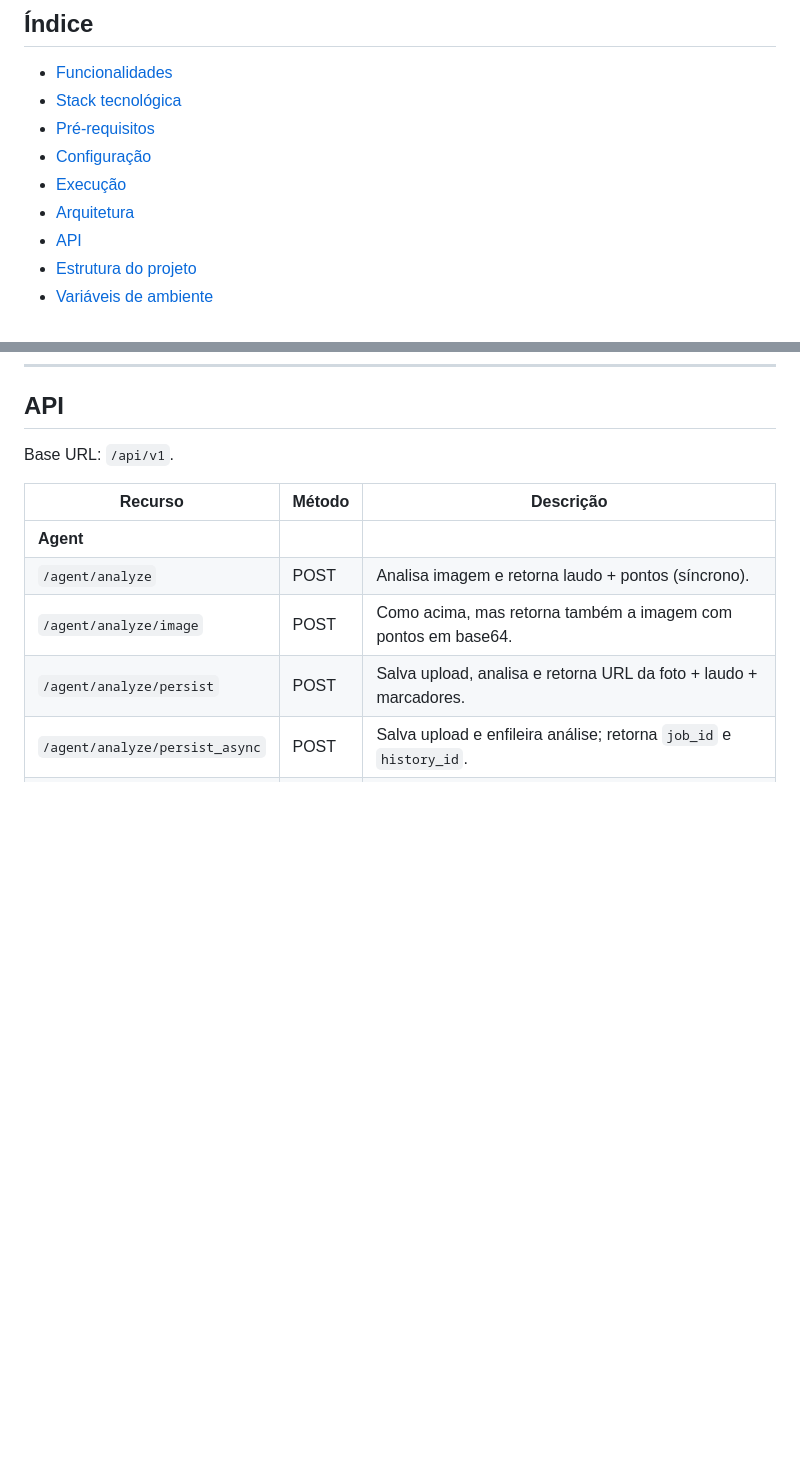
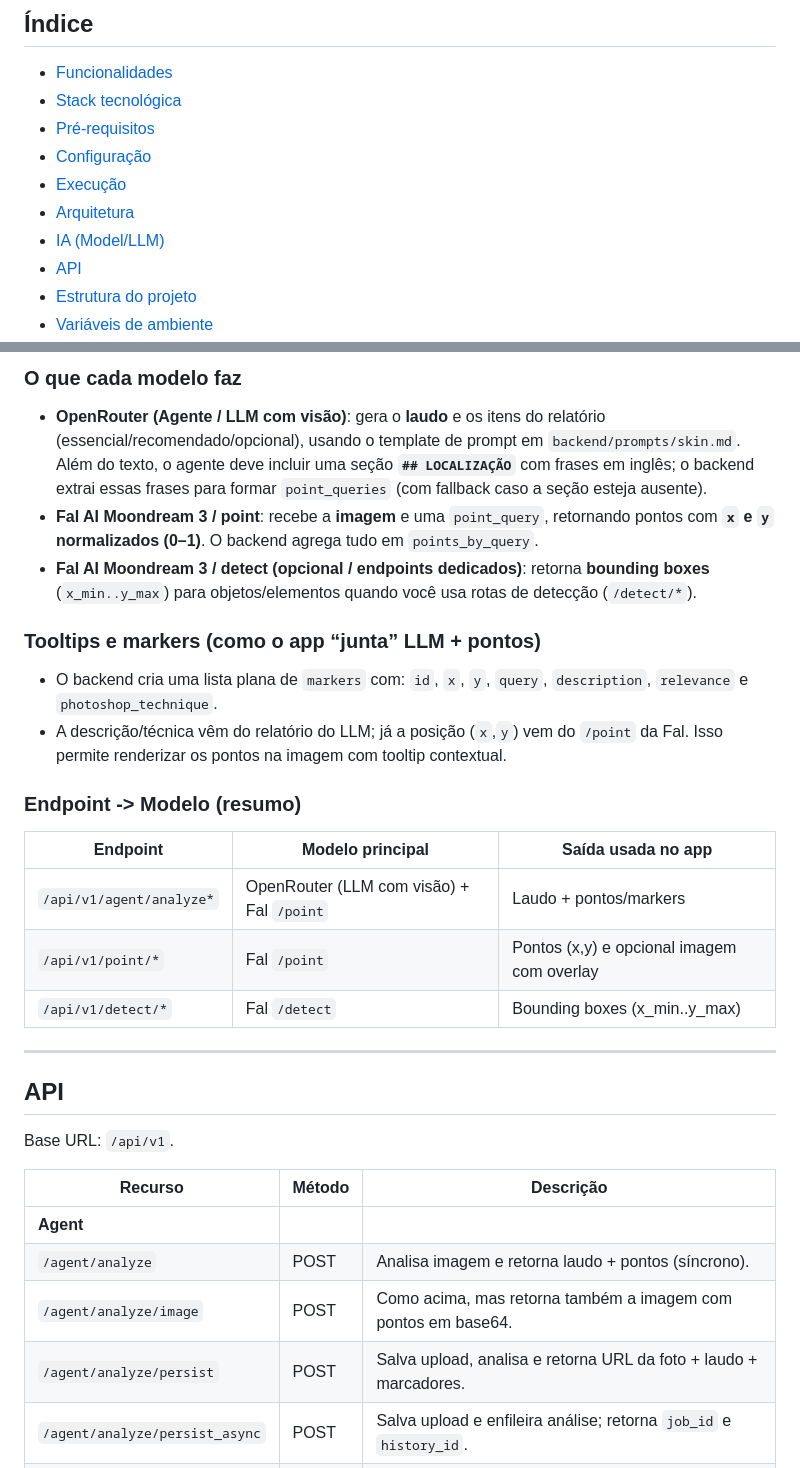
Before and after one commit to williamreis/photo-lab, a Markdown page: README.md, 2 parts joined by grey strips. GitHub-like rendering; blank space fills up the shorter version.

```diff
--- a/README.md
+++ b/README.md
@@ -14,6 +14,7 @@ Aplicação web para **análise automática de pele** e **laudo técnico de reto
 - [Configuração](#configuração)
 - [Execução](#execução)
 - [Arquitetura](#arquitetura)
+- [IA (Model/LLM)](#ia-modelllm)
 - [API](#api)
 - [Estrutura do projeto](#estrutura-do-projeto)
 - [Variáveis de ambiente](#variáveis-de-ambiente)
@@ -159,3 +184,24 @@ Serviços: `redis`, `api`, `worker`, `frontend`. O worker processa os jobs de an
+### O que cada modelo faz
+
+- **OpenRouter (Agente / LLM com visão)**: gera o **laudo** e os itens do relatório (essencial/recomendado/opcional), usando o template de prompt em `backend/prompts/skin.md`. Além do texto, o agente deve incluir uma seção **`## LOCALIZAÇÃO`** com frases em inglês; o backend extrai essas frases para formar `point_queries` (com fallback caso a seção esteja ausente).
+- **Fal AI Moondream 3 / point**: recebe a **imagem** e uma `point_query`, retornando pontos com **`x` e `y` normalizados (0–1)**. O backend agrega tudo em `points_by_query`.
+- **Fal AI Moondream 3 / detect (opcional / endpoints dedicados)**: retorna **bounding boxes** (`x_min..y_max`) para objetos/elementos quando você usa rotas de detecção (`/detect/*`).
+
+### Tooltips e markers (como o app “junta” LLM + pontos)
+
+- O backend cria uma lista plana de `markers` com: `id`, `x`, `y`, `query`, `description`, `relevance` e `photoshop_technique`.
+- A descrição/técnica vêm do relatório do LLM; já a posição (`x`,`y`) vem do `/point` da Fal. Isso permite renderizar os pontos na imagem com tooltip contextual.
+
+### Endpoint -> Modelo (resumo)
+
+| Endpoint | Modelo principal | Saída usada no app |
+|----------|-------------------|---------------------|
+| `/api/v1/agent/analyze*` | OpenRouter (LLM com visão) + Fal `/point` | Laudo + pontos/markers |
+| `/api/v1/point/*` | Fal `/point` | Pontos (x,y) e opcional imagem com overlay |
+| `/api/v1/detect/*` | Fal `/detect` | Bounding boxes (x_min..y_max) |
+
+---
+
 ## API
 
 Base URL: `/api/v1`.
```
Also changed, not shown: other parts of README.md (+24 -0 lines).
